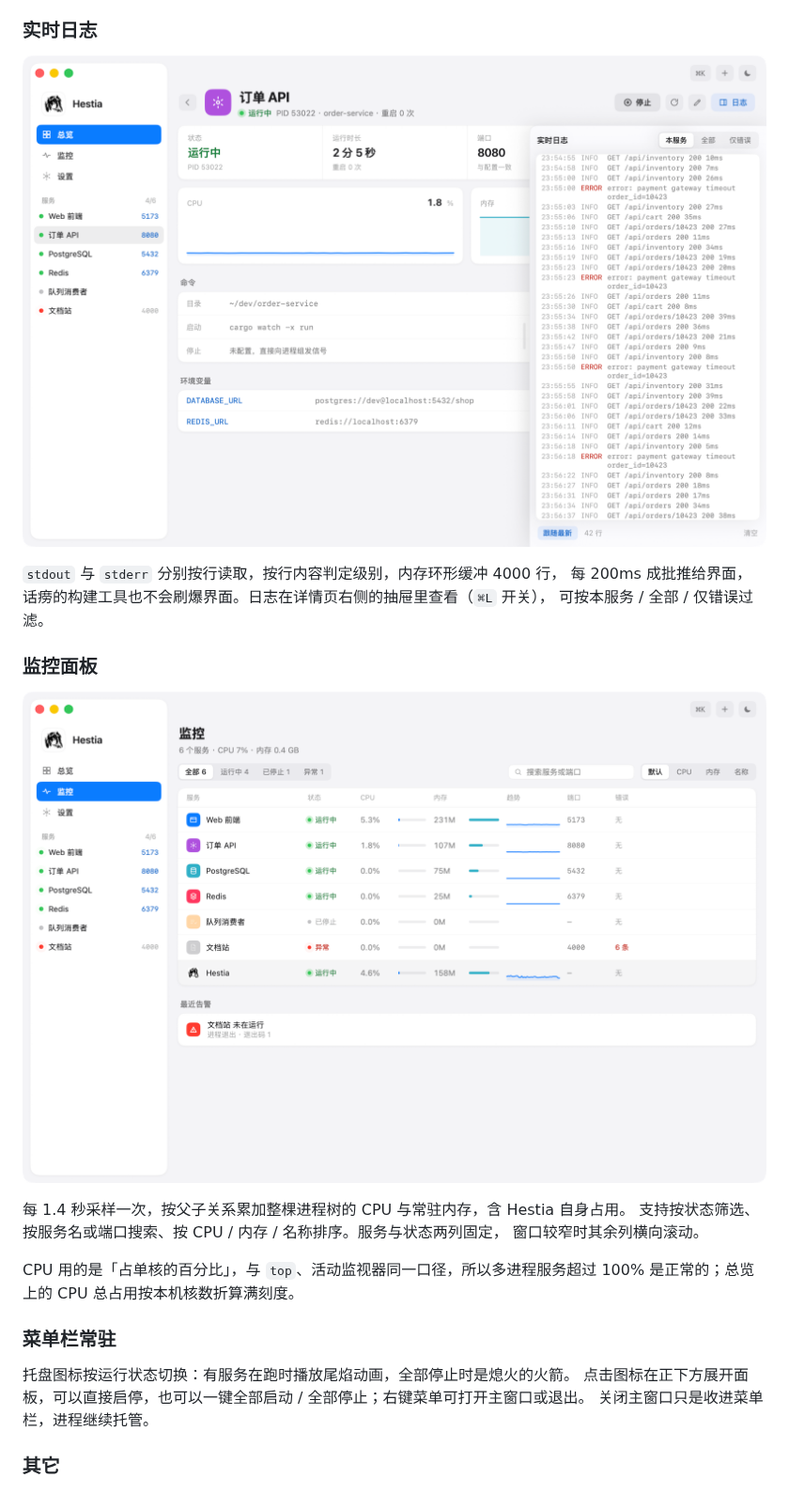
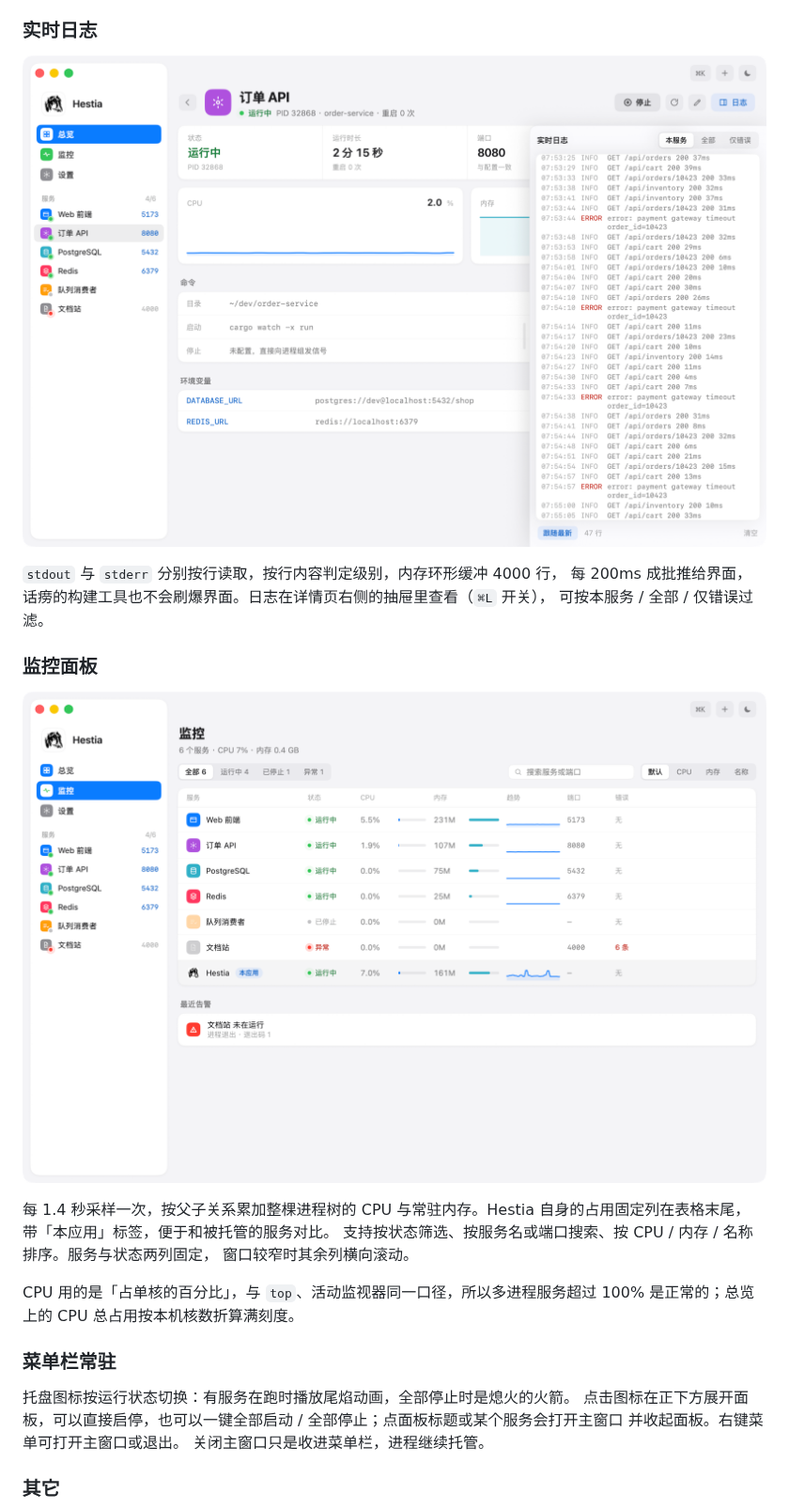
Before and after one commit to UreMySunshine/hestia, a Markdown page: README.md, the part around one of its changes. Shown at 94% size. Drawn GitHub-style; pictures changed too: docs/img/detail.png, docs/img/monitor.png.

```diff
--- a/README.md
+++ b/README.md
@@ -50,7 +50,8 @@ pid 查实际监听的端口，界面上一律显示探测到的真实值，与
 
 ![监控面板](docs/img/monitor.png)
 
-每 1.4 秒采样一次，按父子关系累加整棵进程树的 CPU 与常驻内存，含 Hestia 自身占用。
+每 1.4 秒采样一次，按父子关系累加整棵进程树的 CPU 与常驻内存。Hestia 自身的占用固定列在表格末尾，
+带「本应用」标签，便于和被托管的服务对比。
 支持按状态筛选、按服务名或端口搜索、按 CPU / 内存 / 名称排序。服务与状态两列固定，
 窗口较窄时其余列横向滚动。
 
@@ -60,7 +61,8 @@ CPU 用的是「占单核的百分比」，与 `top`、活动监视器同一口
 ### 菜单栏常驻
 
 托盘图标按运行状态切换：有服务在跑时播放尾焰动画，全部停止时是熄火的火箭。
-点击图标在正下方展开面板，可以直接启停，也可以一键全部启动 / 全部停止；右键菜单可打开主窗口或退出。
+点击图标在正下方展开面板，可以直接启停，也可以一键全部启动 / 全部停止；点面板标题或某个服务会打开主窗口
+并收起面板。右键菜单可打开主窗口或退出。
 关闭主窗口只是收进菜单栏，进程继续托管。
 
 ### 其它
```
Also changed, not shown: other parts of README.md (+1 -1 lines), docs/img/dashboard.png, docs/img/settings.png, 6 other files.
